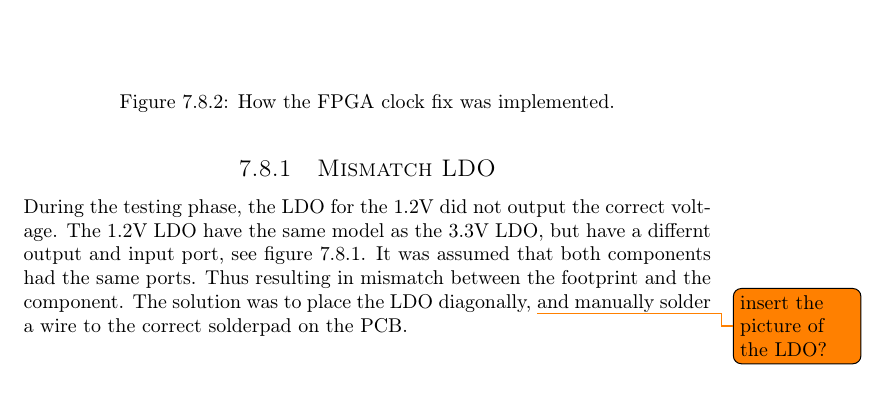
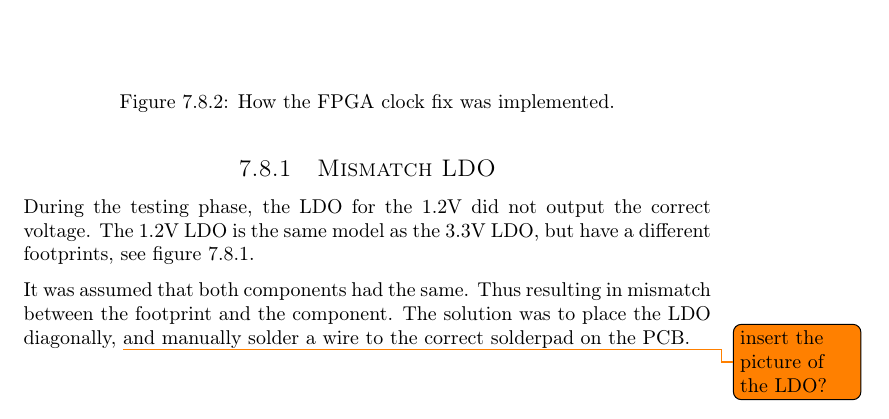
Before and after one commit to dmpro2014/report, a LaTeX thesis (report/main/report.tex, which reads report/pcb/hacks.tex): part of page 36 of 48, cut so that both start at the same text. Compiled offline with pdfLaTeX.

Commit message:
Spelling fix and small word change

```diff
--- a/report/pcb/hacks.tex
+++ b/report/pcb/hacks.tex
@@ -40,9 +40,10 @@ This caused the circuit on the PCB to match up with the correct circuit from the
 
 \subsection{Mismatch LDO}
 During the testing phase, the LDO for the 1.2V did not output the correct voltage.
-The 1.2V LDO have the same model as the 3.3V LDO, but have a differnt
-output and input port, see figure \ref{fig:ldo-footprints}.
-It was assumed that both components had the same ports.
+The 1.2V LDO is the same model as the 3.3V LDO, but have a different
+footprints, see figure \ref{fig:ldo-footprints}.
+
+It was assumed that both components had the same.
 Thus resulting in mismatch between the footprint and the component.
 The solution was to place the LDO diagonally, \todo{insert the picture of the LDO?} and manually solder a wire to the correct solderpad on the PCB.
 
```
